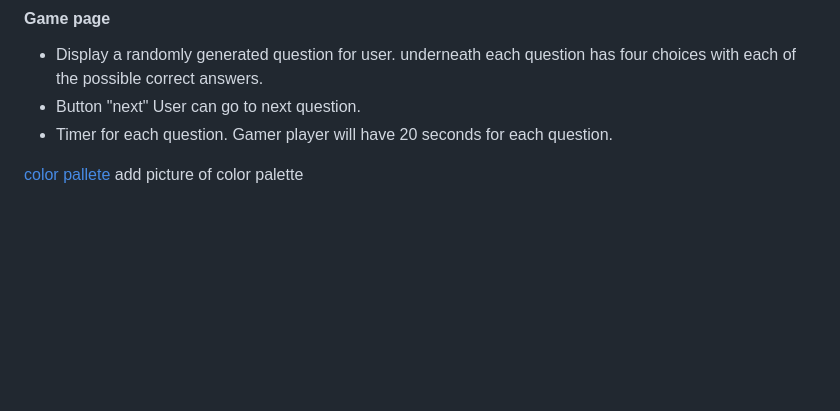
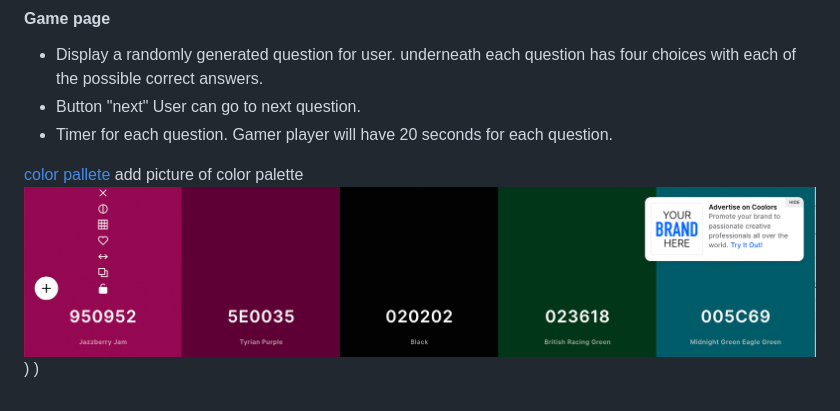
Before and after one commit to Aliona83/project2, a Markdown page: README.md, the part around the change. Rendered like a GitHub page; pictures changed too: assets/images/colour.png (added); blank space fills up the shorter version.

```diff
--- a/README.md
+++ b/README.md
@@ -42,3 +42,6 @@ User can go to next question.
 
 [color pallete](https://coolors.co/950952-5e0035-020202-023618-005c69)
 add picture of color palette
+![](assets/images/colour.png)
+)
+)
```
Also changed, not shown: 2 other files.
